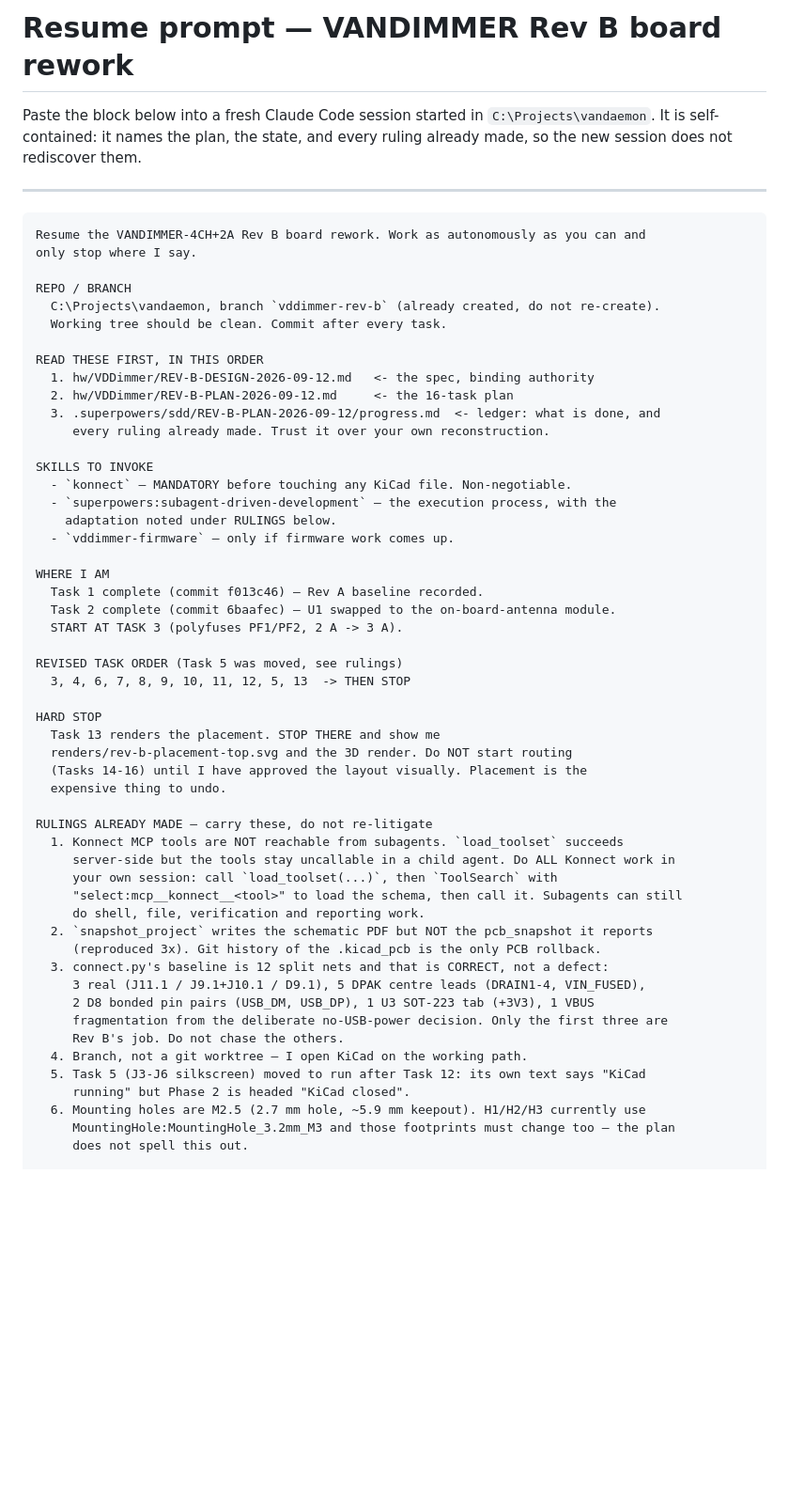
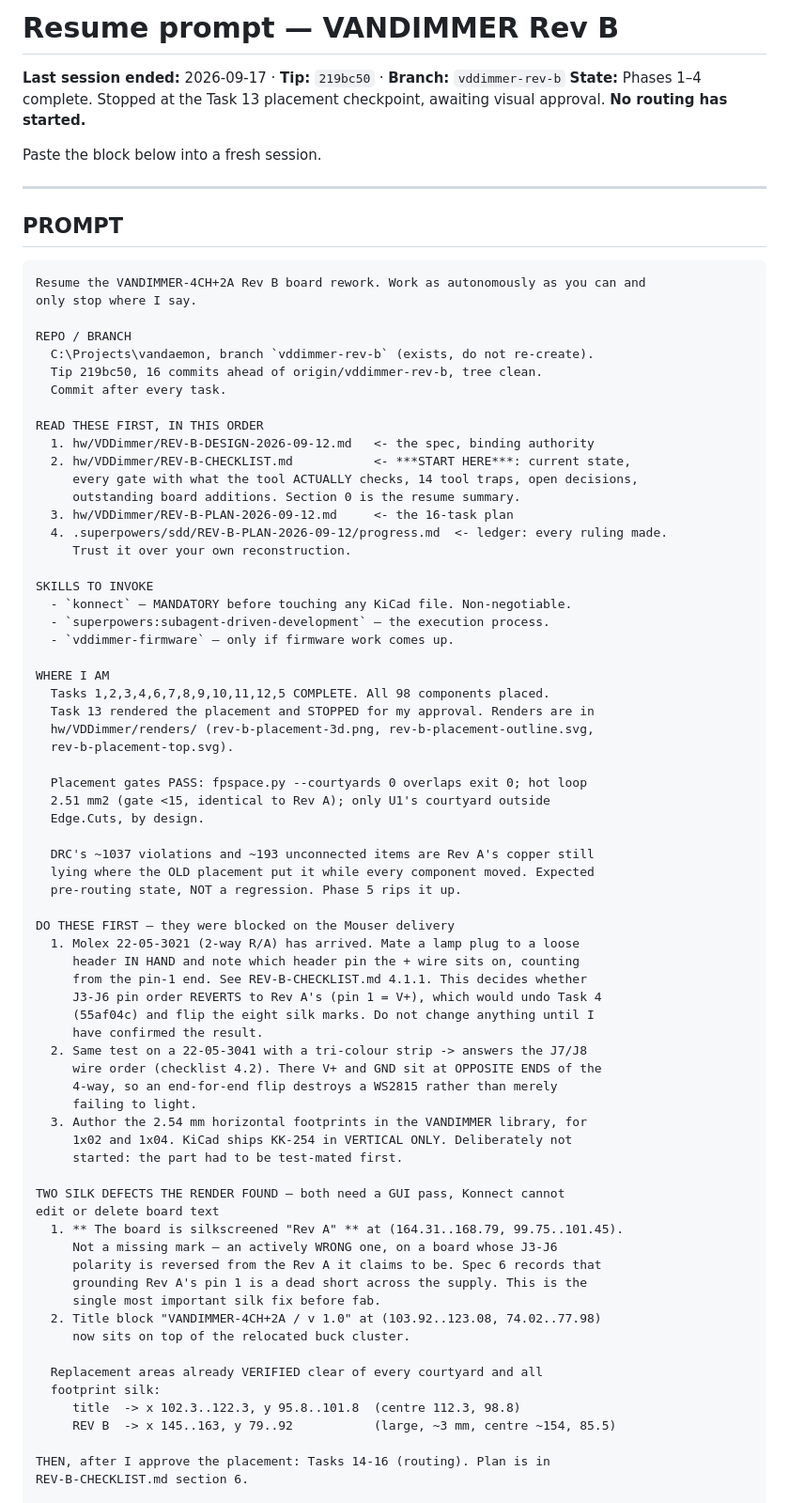
Before and after one commit to StuartF303/vandaemon, a Markdown page: hw/VDDimmer/RESUME-REV-B.md, the part around one of its changes. Shown at 94% size. Drawn GitHub-style; blank space fills up the shorter version.

````diff
--- a/hw/VDDimmer/RESUME-REV-B.md
+++ b/hw/VDDimmer/RESUME-REV-B.md
@@ -1,63 +1,83 @@
-# Resume prompt — VANDIMMER Rev B board rework
+# Resume prompt — VANDIMMER Rev B
 
-Paste the block below into a fresh Claude Code session started in `C:\Projects\vandaemon`.
-It is self-contained: it names the plan, the state, and every ruling already made, so the
-new session does not rediscover them.
+**Last session ended:** 2026-09-17 · **Tip:** `219bc50` · **Branch:** `vddimmer-rev-b`
+**State:** Phases 1–4 complete. Stopped at the Task 13 placement checkpoint, awaiting
+visual approval. **No routing has started.**
+
+Paste the block below into a fresh session.
 
 ---
+
+## PROMPT
 
 ```
 Resume the VANDIMMER-4CH+2A Rev B board rework. Work as autonomously as you can and
 only stop where I say.
 
 REPO / BRANCH
-  C:\Projects\vandaemon, branch `vddimmer-rev-b` (already created, do not re-create).
-  Working tree should be clean. Commit after every task.
+  C:\Projects\vandaemon, branch `vddimmer-rev-b` (exists, do not re-create).
+  Tip 219bc50, 16 commits ahead of origin/vddimmer-rev-b, tree clean.
+  Commit after every task.
 
 READ THESE FIRST, IN THIS ORDER
   1. hw/VDDimmer/REV-B-DESIGN-2026-09-12.md   <- the spec, binding authority
-  2. hw/VDDimmer/REV-B-PLAN-2026-09-12.md     <- the 16-task plan
-  3. .superpowers/sdd/REV-B-PLAN-2026-09-12/progress.md  <- ledger: what is done, and
-     every ruling already made. Trust it over your own reconstruction.
+  2. hw/VDDimmer/REV-B-CHECKLIST.md           <- ***START HERE***: current state,
+     every gate with what the tool ACTUALLY checks, 14 tool traps, open decisions,
+     outstanding board additions. Section 0 is the resume summary.
+  3. hw/VDDimmer/REV-B-PLAN-2026-09-12.md     <- the 16-task plan
+  4. .superpowers/sdd/REV-B-PLAN-2026-09-12/progress.md  <- ledger: every ruling made.
+     Trust it over your own reconstruction.
 
 SKILLS TO INVOKE
   - `konnect` — MANDATORY before touching any KiCad file. Non-negotiable.
-  - `superpowers:subagent-driven-development` — the execution process, with the
-    adaptation noted under RULINGS below.
+  - `superpowers:subagent-driven-development` — the execution process.
   - `vddimmer-firmware` — only if firmware work comes up.
 
 WHERE I AM
-  Task 1 complete (commit f013c46) — Rev A baseline recorded.
-  Task 2 complete (commit 6baafec) — U1 swapped to the on-board-antenna module.
-  START AT TASK 3 (polyfuses PF1/PF2, 2 A -> 3 A).
+  Tasks 1,2,3,4,6,7,8,9,10,11,12,5 COMPLETE. All 98 components placed.
+  Task 13 rendered the placement and STOPPED for my approval. Renders are in
+  hw/VDDimmer/renders/ (rev-b-placement-3d.png, rev-b-placement-outline.svg,
+  rev-b-placement-top.svg).
 
-REVISED TASK ORDER (Task 5 was moved, see rulings)
-  3, 4, 6, 7, 8, 9, 10, 11, 12, 5, 13  -> THEN STOP
+  Placement gates PASS: fpspace.py --courtyards 0 overlaps exit 0; hot loop
+  2.51 mm2 (gate <15, identical to Rev A); only U1's courtyard outside
+  Edge.Cuts, by design.
 
-HARD STOP
-  Task 13 renders the placement. STOP THERE and show me
-  renders/rev-b-placement-top.svg and the 3D render. Do NOT start routing
-  (Tasks 14-16) until I have approved the layout visually. Placement is the
-  expensive thing to undo.
+  DRC's ~1037 violations and ~193 unconnected items are Rev A's copper still
+  lying where the OLD placement put it while every component moved. Expected
+  pre-routing state, NOT a regression. Phase 5 rips it up.
 
-RULINGS ALREADY MADE — carry these, do not re-litigate
-  1. Konnect MCP tools are NOT reachable from subagents. `load_toolset` succeeds
-     server-side but the tools stay uncallable in a child agent. Do ALL Konnect work in
-     your own session: call `load_toolset(...)`, then `ToolSearch` with
-     "select:mcp__konnect__<tool>" to load the schema, then call it. Subagents can still
-     do shell, file, verification and reporting work.
-  2. `snapshot_project` writes the schematic PDF but NOT the pcb_snapshot it reports
-     (reproduced 3x). Git history of the .kicad_pcb is the only PCB rollback.
-  3. connect.py's baseline is 12 split nets and that is CORRECT, not a defect:
-     3 real (J11.1 / J9.1+J10.1 / D9.1), 5 DPAK centre leads (DRAIN1-4, VIN_FUSED),
-     2 D8 bonded pin pairs (USB_DM, USB_DP), 1 U3 SOT-223 tab (+3V3), 1 VBUS
-     fragmentation from the deliberate no-USB-power decision. Only the first three are
-     Rev B's job. Do not chase the others.
-  4. Branch, not a git worktree — I open KiCad on the working path.
-  5. Task 5 (J3-J6 silkscreen) moved to run after Task 12: its own text says "KiCad
-     running" but Phase 2 is headed "KiCad closed".
-  6. Mounting holes are M2.5 (2.7 mm hole, ~5.9 mm keepout). H1/H2/H3 currently use
-     MountingHole:MountingHole_3.2mm_M3 and those footprints must change too — the plan
-     does not spell this out.
+DO THESE FIRST — they were blocked on the Mouser delivery
+  1. Molex 22-05-3021 (2-way R/A) has arrived. Mate a lamp plug to a loose
+     header IN HAND and note which header pin the + wire sits on, counting
+     from the pin-1 end. See REV-B-CHECKLIST.md 4.1.1. This decides whether
+     J3-J6 pin order REVERTS to Rev A's (pin 1 = V+), which would undo Task 4
+     (55af04c) and flip the eight silk marks. Do not change anything until I
+     have confirmed the result.
+  2. Same test on a 22-05-3041 with a tri-colour strip -> answers the J7/J8
+     wire order (checklist 4.2). There V+ and GND sit at OPPOSITE ENDS of the
+     4-way, so an end-for-end flip destroys a WS2815 rather than merely
+     failing to light.
+  3. Author the 2.54 mm horizontal footprints in the VANDIMMER library, for
+     1x02 and 1x04. KiCad ships KK-254 in VERTICAL ONLY. Deliberately not
+     started: the part had to be test-mated first.
+
+TWO SILK DEFECTS THE RENDER FOUND — both need a GUI pass, Konnect cannot
+edit or delete board text
+  1. ** The board is silkscreened "Rev A" ** at (164.31..168.79, 99.75..101.45).
+     Not a missing mark — an actively WRONG one, on a board whose J3-J6
+     polarity is reversed from the Rev A it claims to be. Spec 6 records that
+     grounding Rev A's pin 1 is a dead short across the supply. This is the
+     single most important silk fix before fab.
+  2. Title block "VANDIMMER-4CH+2A / v 1.0" at (103.92..123.08, 74.02..77.98)
+     now sits on top of the relocated buck cluster.
+
+  Replacement areas already VERIFIED clear of every courtyard and all
+  footprint silk:
+     title  -> x 102.3..122.3, y 95.8..101.8  (centre 112.3, 98.8)
+     REV B  -> x 145..163, y 79..92           (large, ~3 mm, centre ~154, 85.5)
+
+THEN, after I approve the placement: Tasks 14-16 (routing). Plan is in
+REV-B-CHECKLIST.md section 6.
 
 HARD RULES
````
Also changed, not shown: other parts of hw/VDDimmer/RESUME-REV-B.md (+52 -27 lines).
